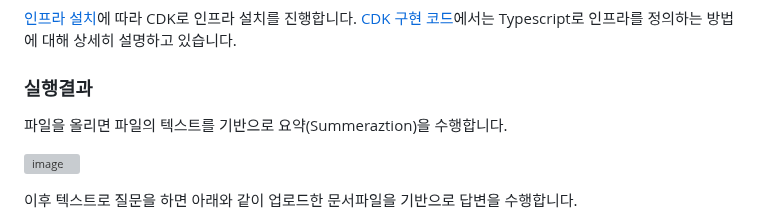
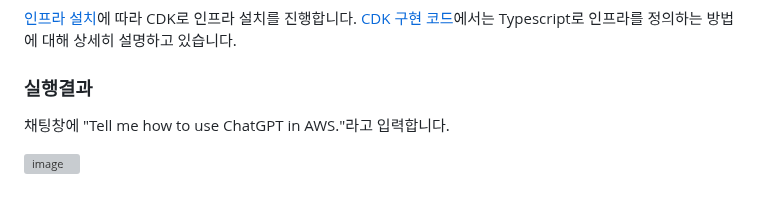
Before and after one commit to kyopark2014/question-answering-chatbot-with-vector-store, a Markdown page: README.md, the part around one of its changes. Drawn GitHub-style; grey boxes are pictures that could not be loaded.

```diff
--- a/README.md
+++ b/README.md
@@ -321,5 +321,5 @@ return result['result']
 
 ### 실행결과
 
-파일을 올리면 파일의 텍스트를 기반으로 요약(Summeraztion)을 수행합니다.
+채팅창에 "Tell me how to use ChatGPT in AWS."라고 입력합니다.
 
@@ -327,3 +327,2 @@ return result['result']
 
-이후 텍스트로 질문을 하면 아래와 같이 업로드한 문서파일을 기반으로 답변을 수행합니다.
 
```
Also changed, not shown: other parts of README.md (+9 -4 lines).
